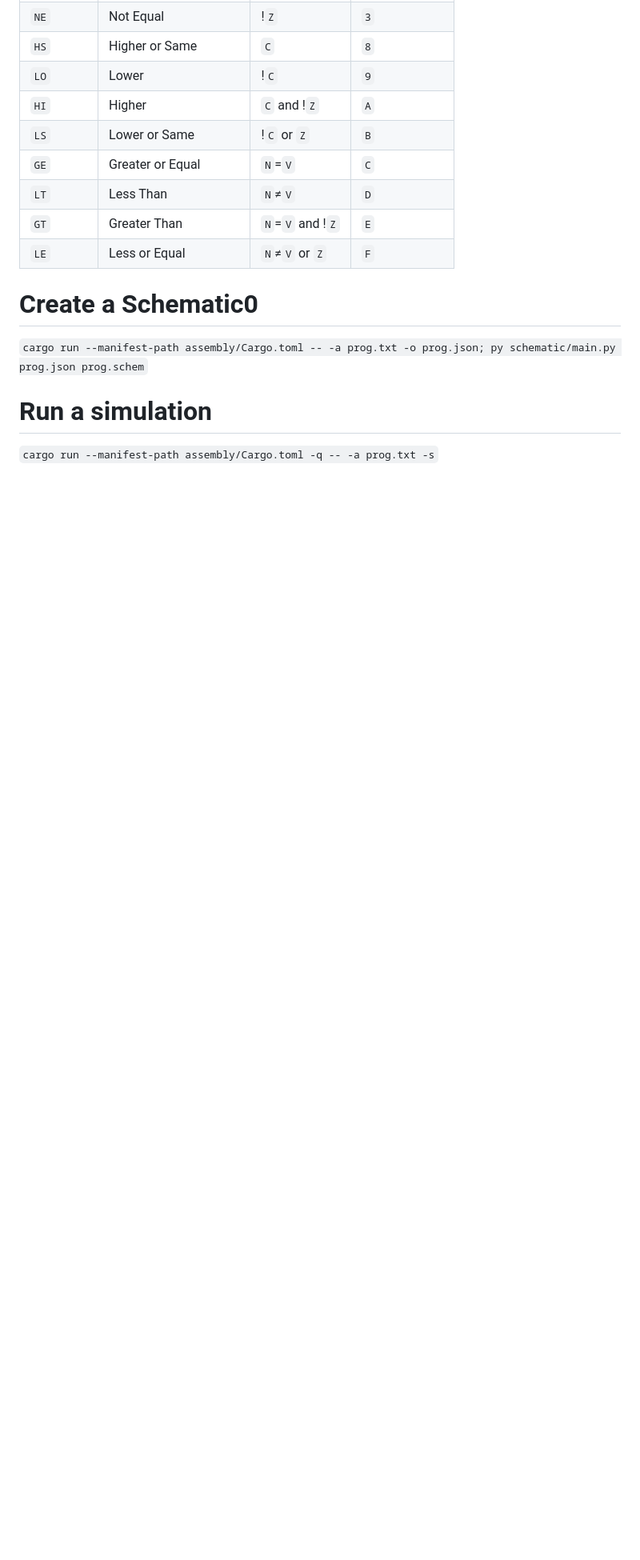
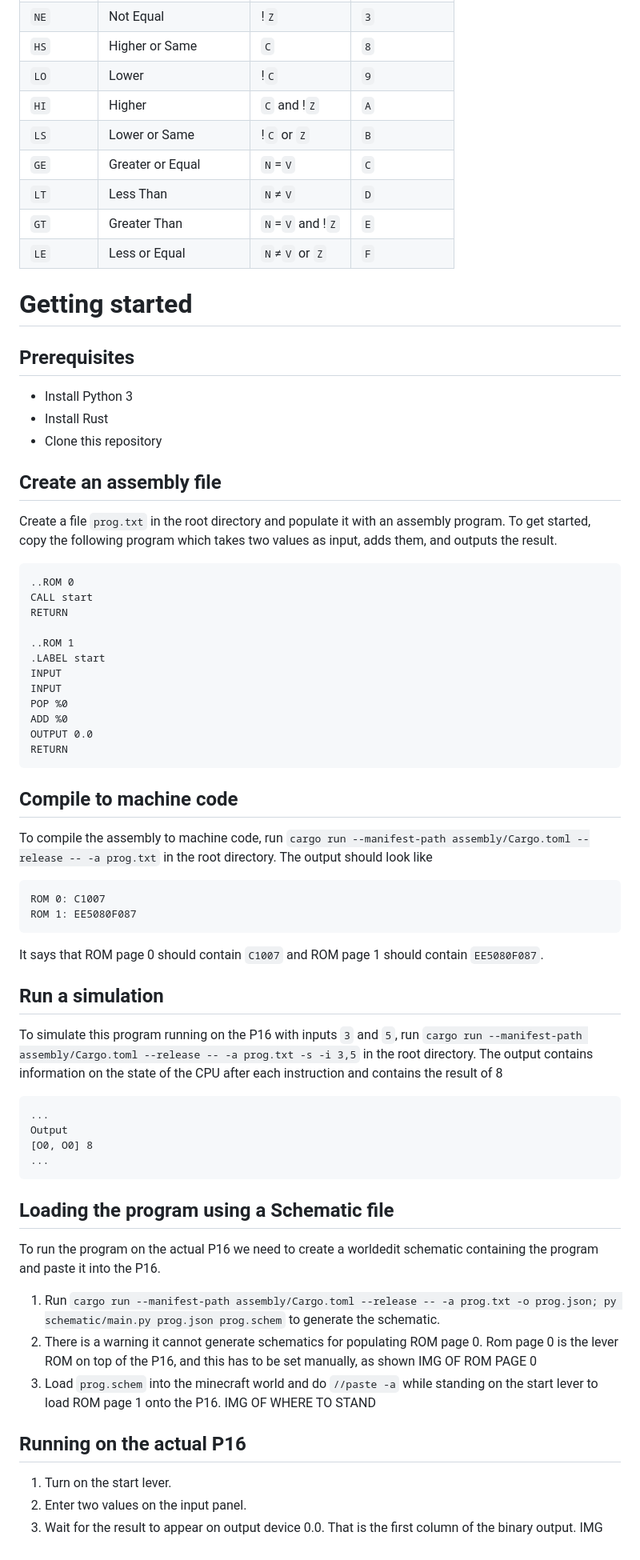
Before and after one commit to pishleback/P16-Tools, a Markdown page: README.md, the part around one of its changes. Shown at 80% size. Rendered like a GitHub page; blank space fills up the shorter version.

````diff
--- a/README.md
+++ b/README.md
@@ -102,10 +102,64 @@ The possible values for `condition` in the `BRANCH` instruction and their meanin
 | `GT`     | Greater Than          | `N`=`V` and !`Z` | `E`          |
 | `LE`     | Less or Equal         | `N`≠`V` or `Z`   | `F`          |
 
-# Create a Schematic0
+# Getting started
 
-`cargo run --manifest-path assembly/Cargo.toml -- -a prog.txt -o prog.json; py schematic/main.py prog.json prog.schem`
+## Prerequisites
 
-# Run a simulation
+ - Install Python 3
+ - Install Rust
+ - Clone this repository
 
-`cargo run --manifest-path assembly/Cargo.toml -q -- -a prog.txt -s`
+## Create an assembly file
+
+Create a file `prog.txt` in the root directory and populate it with an assembly program. To get started, copy the following program which takes two values as input, adds them, and outputs the result.
+
+```
+..ROM 0
+CALL start
+RETURN
+
+..ROM 1
+.LABEL start
+INPUT
+INPUT
+POP %0
+ADD %0
+OUTPUT 0.0
+RETURN
+```
+
+## Compile to machine code
+
+To compile the assembly to machine code, run `cargo run --manifest-path assembly/Cargo.toml --release -- -a prog.txt` in the root directory. The output should look like
+
+```
+ROM 0: C1007
+ROM 1: EE5080F087
+```
+
+It says that ROM page 0 should contain `C1007` and ROM page 1 should contain `EE5080F087`.
+
+## Run a simulation
+
+To simulate this program running on the P16 with inputs `3` and `5`, run `cargo run --manifest-path assembly/Cargo.toml --release -- -a prog.txt -s -i 3,5` in the root directory. The output contains information on the state of the CPU after each instruction and contains the result of 8
+```
+...
+Output
+[O0, O0] 8
+...
+```
+
+## Loading the program using a Schematic file
+
+To run the program on the actual P16 we need to create a worldedit schematic containing the program and paste it into the P16.
+
+1. Run `cargo run --manifest-path assembly/Cargo.toml --release -- -a prog.txt -o prog.json; py schematic/main.py prog.json prog.schem` to generate the schematic.
+2. There is a warning it cannot generate schematics for populating ROM page 0. Rom page 0 is the lever ROM on top of the P16, and this has to be set manually, as shown IMG OF ROM PAGE 0
+3. Load `prog.schem` into the minecraft world and do `//paste -a` while standing on the start lever to load ROM page 1 onto the P16. IMG OF WHERE TO STAND
+
+## Running on the actual P16
+
+1. Turn on the start lever.
+2. Enter two values on the input panel.
+3. Wait for the result to appear on output device 0.0. That is the first column of the binary output. IMG
````
Also changed, not shown: other parts of README.md (+3 -3 lines).
